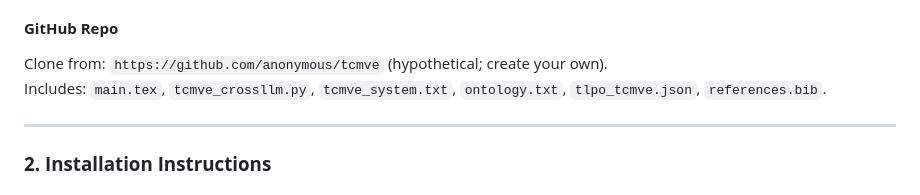
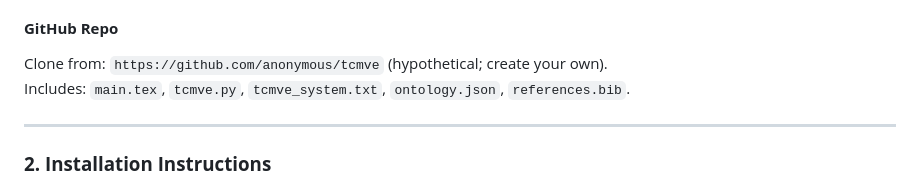
Before and after one commit to ediestel/tcmve, a Markdown page: user_manual.md, the part around the change. GitHub-like rendering.

```diff
--- a/user_manual.md
+++ b/user_manual.md
@@ -46,7 +46,7 @@ Benefits:
 
 #### **GitHub Repo**
 Clone from: `https://github.com/anonymous/tcmve` (hypothetical; create your own).
-Includes: `main.tex`, `tcmve_crossllm.py`, `tcmve_system.txt`, `ontology.txt`, `tlpo_tcmve.json`, `references.bib`.
+Includes: `main.tex`, `tcmve.py`, `tcmve_system.txt`, `ontology.json`, `references.bib`.
 
 ---
 
```
